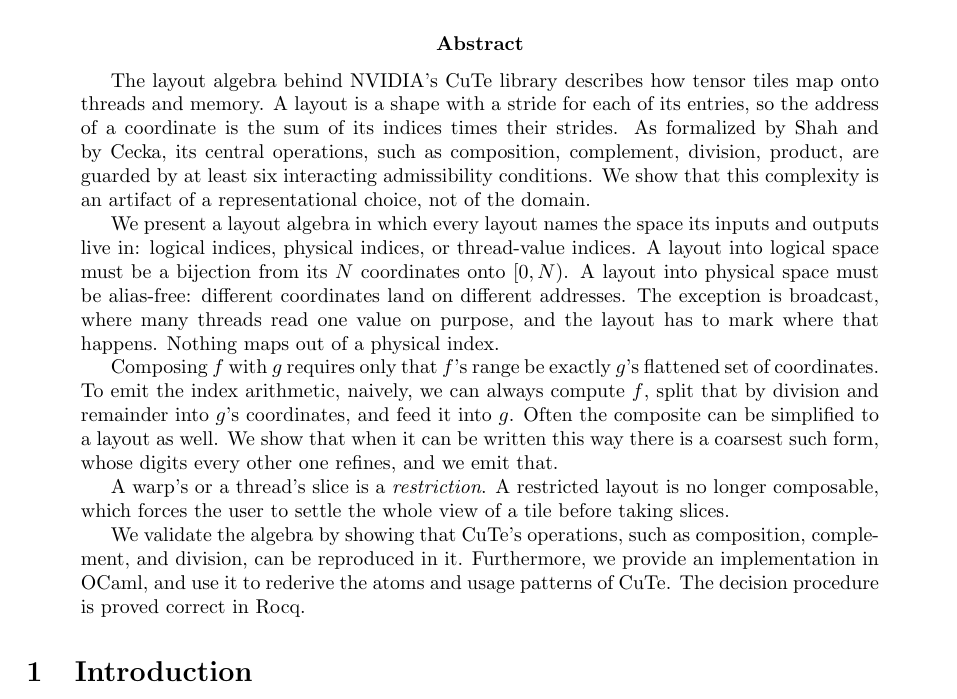
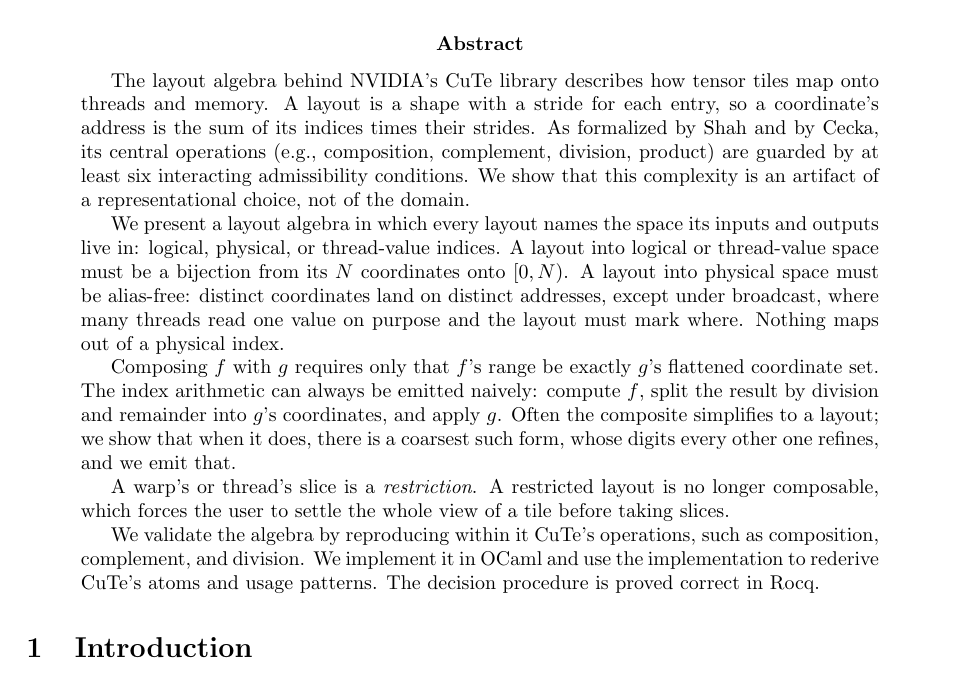
Before and after one commit to annp0/simplified-layout, a LaTeX paper (papers/layout-algebra/layout-algebra.tex, which reads papers/layout-algebra/sections/abstract.tex): part of page 1 of 18, cut so that both start at the same text. Compiled offline with pdfLaTeX.

Commit message:
update abstract

```diff
--- a/papers/layout-algebra/sections/abstract.tex
+++ b/papers/layout-algebra/sections/abstract.tex
@@ -1,40 +1,33 @@
 \begin{abstract}
-The layout algebra behind NVIDIA's CuTe library describes how tensor
-tiles map onto threads and memory. A layout is a shape with a stride for each
-of its entries, so the address of a coordinate is the sum of its indices times
-their strides. As formalized by Shah and by Cecka, its
-central operations, such as composition, complement, division, product, are
-guarded by at least six interacting admissibility conditions. We show that this
-complexity is an artifact of a representational choice, not of the domain.
+The layout algebra behind NVIDIA's CuTe library describes how tensor tiles map
+onto threads and memory. A layout is a shape with a stride for each entry, so a
+coordinate's address is the sum of its indices times their strides. As
+formalized by Shah and by Cecka, its central operations (e.g., composition,
+complement, division, product) are guarded by at least six interacting
+admissibility conditions. We show that this complexity is an artifact of a
+representational choice, not of the domain.
 
 We present a layout algebra in which every layout names the space its inputs
-and outputs live in: logical indices, physical indices, or thread-value
-indices. A layout into logical space must be a bijection from its $N$
-coordinates onto $[0,N)$. A layout into physical space must be alias-free:
-different coordinates land on different addresses. The exception is broadcast,
-where many threads read one value on purpose, and the layout has to mark where
-that happens. Nothing maps out of a physical index.
+and outputs live in: logical, physical, or thread-value indices. A layout into
+logical or thread-value space must be a bijection from its $N$ coordinates onto
+$[0,N)$. A layout into physical space must be alias-free: distinct coordinates
+land on distinct addresses, except under broadcast, where many threads read one
+value on purpose and the layout must mark where. Nothing maps out of a physical
+index.
 
 Composing $f$ with $g$ requires only that $f$'s range be exactly $g$'s
-flattened set of coordinates. To emit the index arithmetic, naively, we can
-always compute $f$, split that by division and remainder into $g$'s
-coordinates, and feed it into $g$. Often the composite can be simplified to a
-layout as well. We show that when it can be written this way there is a
-coarsest such form, whose digits every other one refines, and we emit that.
+flattened coordinate set. The index arithmetic can always be emitted naively:
+compute $f$, split the result by division and remainder into $g$'s coordinates,
+and apply $g$. Often the composite simplifies to a layout; we show that when it
+does, there is a coarsest such form, whose digits every other one refines, and
+we emit that.
 
-A warp's or a thread's slice is a \emph{restriction}. A restricted layout is no
+A warp's or thread's slice is a \emph{restriction}. A restricted layout is no
 longer composable, which forces the user to settle the whole view of a tile
 before taking slices.
 
-We validate the algebra by showing that CuTe's operations, such as composition,
-complement, and division, can be reproduced in it. Furthermore, we provide an
-implementation in OCaml, and use it to rederive the atoms and usage patterns of
-CuTe. The decision procedure is proved correct in Rocq.
-
-% We also measure the system we are replacing: CuTe does
-% not check its admissibility conditions in general, and where they fail its
-% complement can silently violate the postconditions CuTe's own tests assert.
-
-% The implementation is roughly 1{,}000 lines of OCaml and the proofs roughly
-% 2{,}000 of Coq.
+We validate the algebra by reproducing within it CuTe's operations, such as
+composition, complement, and division. We implement it in OCaml and use the
+implementation to rederive CuTe's atoms and usage patterns. The decision
+procedure is proved correct in Rocq.
 \end{abstract}
```
